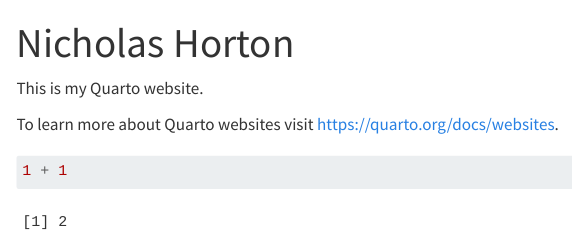
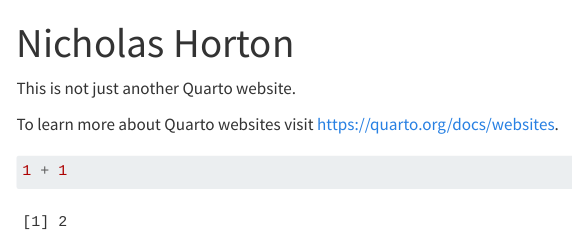
Before and after one commit to nicholasjhorton/nicholasjhorton.github.io, a Quarto document (index.qmd): the page in a window 1100 px wide, from its top. Rendered offline with R 4.5, knitr and Pandoc in place of Quarto, with nearby package versions; menus at the side of the page are left out.

Commit message:
Adding in more tweaks.

```diff
--- a/index.qmd
+++ b/index.qmd
@@ -5,7 +5,7 @@ format:
     theme: pulse
 ---
 
-This is my Quarto website.
+This is not just another Quarto website.
 
 To learn more about Quarto websites visit <https://quarto.org/docs/websites>.
 
```
Also changed, not shown: docs/search.json, 1 other file.
